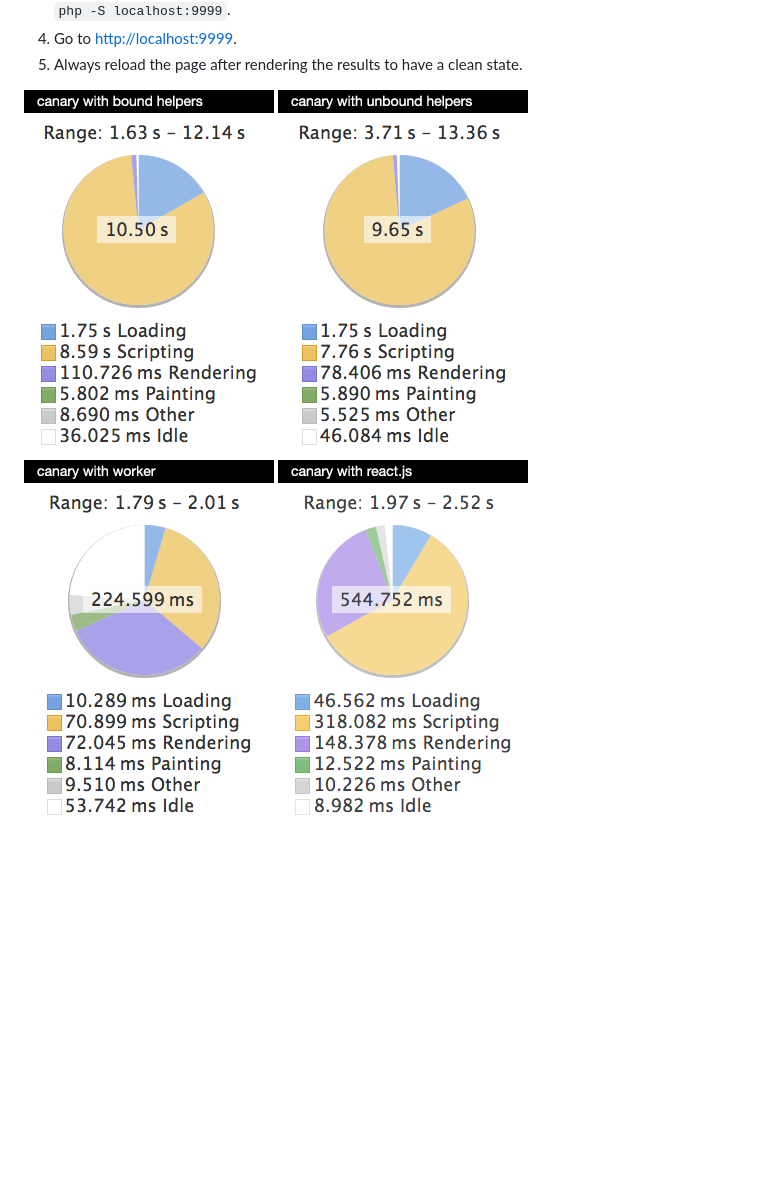
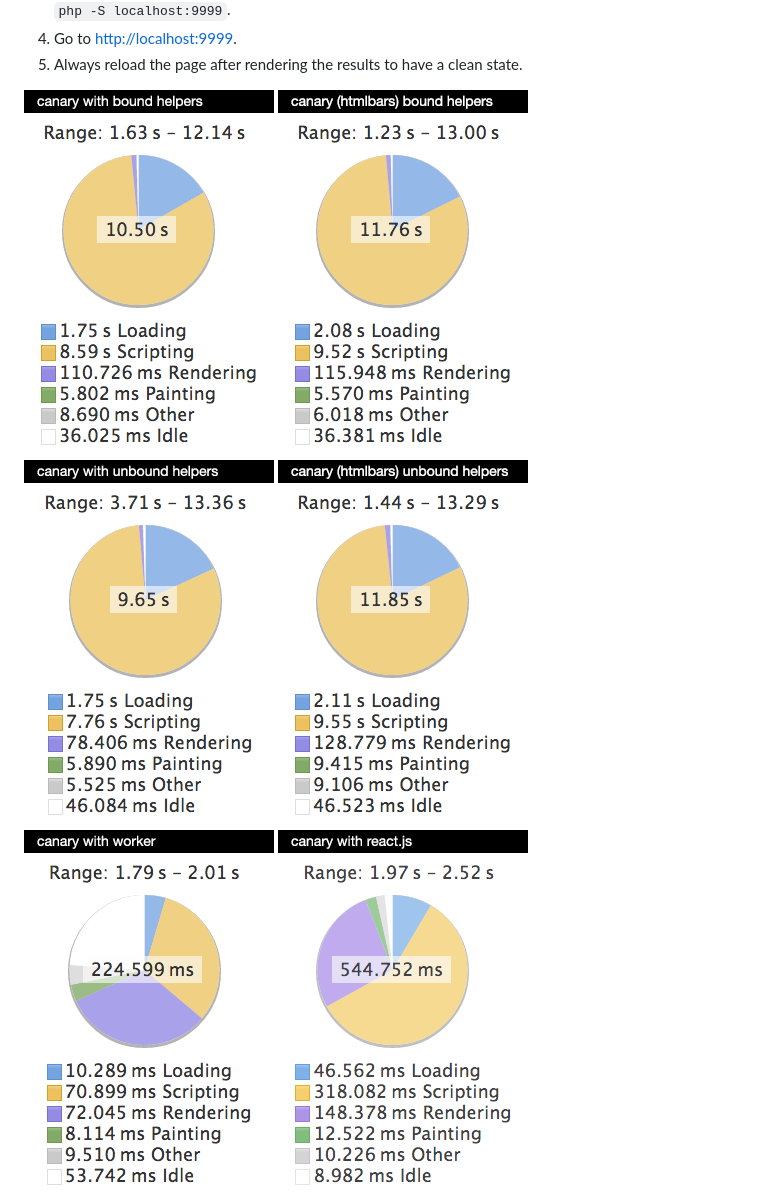
Before and after one commit to fnando/ember-rendering, a Markdown page: README.md, the part around the change. Rendered like a GitHub page; pictures changed too: screenshots/canary-htmlbars-bound.png (added), screenshots/canary-htmlbars-unbound.png (added); blank space fills up the shorter version.

```diff
--- a/README.md
+++ b/README.md
@@ -5,9 +5,11 @@
 5. Always reload the page after rendering the results to have a clean state.
 
 ![](screenshots/canary-bound.png?raw=true)
+![](screenshots/canary-htmlbars-bound.png?raw=true)
 ![](screenshots/canary-unbound.png?raw=true)
+![](screenshots/canary-htmlbars-unbound.png?raw=true)
 ![](screenshots/canary-worker.png?raw=true)
-![](screenshots/ember-canary-react.png?raw=true)
+![](screenshots/canary-react.png?raw=true)
 ![](screenshots/ember18-bound.png?raw=true)
 ![](screenshots/ember18-unbound.png?raw=true)
 ![](screenshots/ember18-worker.png?raw=true)
```
Also changed, not shown: screenshots/canary-react.png (renamed from screenshots/ember-canary-react.png), 2 other files.
